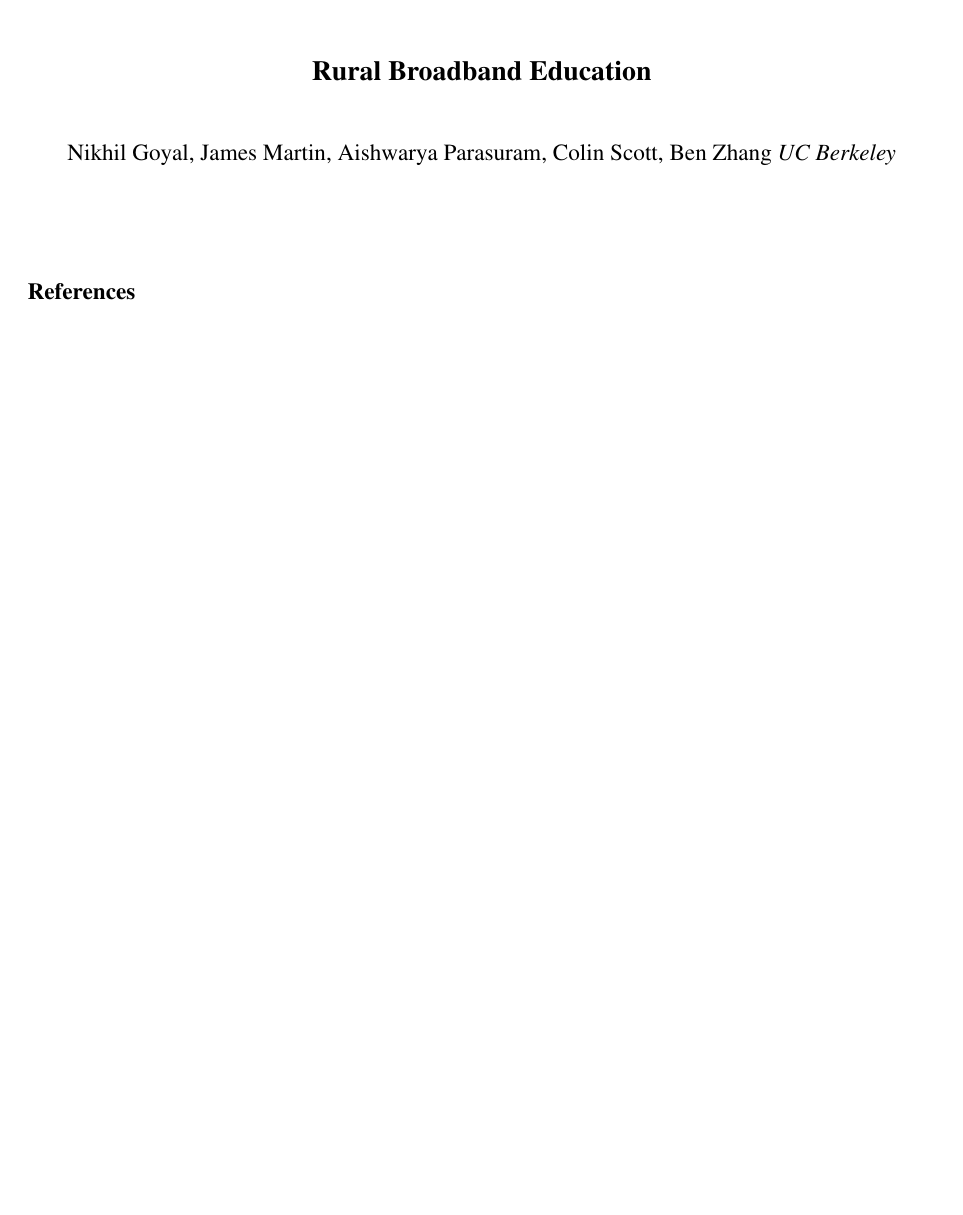
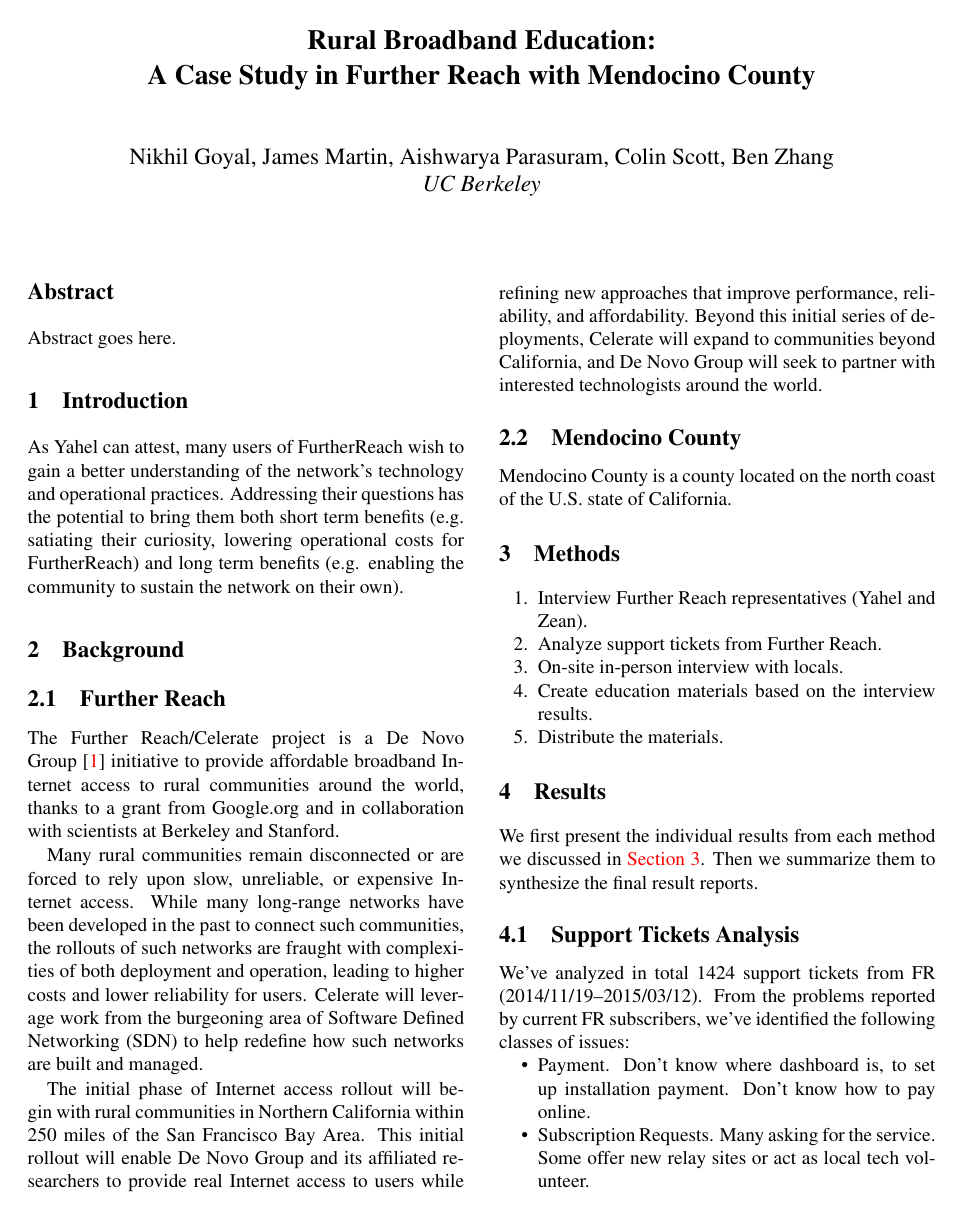
Before and after one commit to nebgnahz/RBE, a LaTeX document (report/main.tex, which reads report/background.tex, report/introduction.tex, report/macros.tex): the whole page before the commit and page 1 of 2 after it. Compiled offline with pdfLaTeX; a LaTeX package or settings file that is missing is left out.

Commit message:
large amount of texts added

```diff
--- /dev/null
+++ b/report/background.tex
@@ -0,0 +1,41 @@
+
+\section{Background}
+\label{sec:background}
+
+\subsection{Further Reach}
+\label{sec:further-reach}
+
+%% The following descriptions are from De Novo Group project description:
+%% http://denovogroup.org/main/celerate-project/
+
+The Further Reach/Celerate project is a De Novo Group~\cite{denovo} initiative
+to provide affordable broadband Internet access to rural communities around the
+world, thanks to a grant from Google.org and in collaboration with scientists at
+Berkeley and Stanford.
+
+Many rural communities remain disconnected or are forced to rely upon slow,
+unreliable, or expensive Internet access. While many long-range networks have
+been developed in the past to connect such communities, the rollouts of such
+networks are fraught with complexities of both deployment and operation, leading
+to higher costs and lower reliability for users. Celerate will leverage work
+from the burgeoning area of Software Defined Networking (SDN) to help redefine
+how such networks are built and managed.
+
+The initial phase of Internet access rollout will begin with rural communities
+in Northern California within 250 miles of the San Francisco Bay Area. This
+initial rollout will enable De Novo Group and its affiliated researchers to
+provide real Internet access to users while refining new approaches that improve
+performance, reliability, and affordability. Beyond this initial series of
+deployments, Celerate will expand to communities beyond California, and De Novo
+Group will seek to partner with interested technologists around the world.
+
+\subsection{Mendocino County}
+\label{sec:mendocino-county}
+
+Mendocino County is a county located on the north coast of the U.S. state of
+California.
+
+%%% Local Variables:
+%%% mode: latex
+%%% TeX-master: "main"
+%%% End:
--- a/report/introduction.tex
+++ b/report/introduction.tex
@@ -1,3 +1,13 @@
+\section{Introduction}
+\label{sec:introduction}
+
+As Yahel can attest, many users of FurtherReach wish to gain a better
+understanding of the network’s technology and operational practices. Addressing
+their questions has the potential to bring them both short term benefits
+(e.g. satiating their curiosity, lowering operational costs for FurtherReach)
+and long term benefits (e.g. enabling the community to sustain the network on
+their own).
+
 
 %%% Local Variables:
 %%% mode: latex
--- a/report/macros.tex
+++ b/report/macros.tex
@@ -25,6 +25,7 @@
   %if we want to show comments
   % color includes Orange, BlueGreen, NavyBlue, violet, BrickRed, OliveGreen
   \newcommand {\benzh}[1]{{\color{violet}\bf{Ben: #1}\normalfont}}
+  \newcommand {\cs}[1]{{\color{Orange}\bf{Colin: #1}\normalfont}}
 }{
   %if we don't want to show comments
   \newcommand {\benzh}[1]{}
--- a/report/main.tex
+++ b/report/main.tex
@@ -46,7 +46,8 @@
 \date{}
 
 %make title bold and 14 pt font (Latex default is non-bold, 16 pt)
-\title{\Large \bf Rural Broadband Education}
+\title{\Large \bf Rural Broadband Education:\\
+  A Case Study in Further Reach with Mendocino County}
 
 % for single author (just remove % characters)
 \iftoggle{anonymous}{
@@ -68,3 +70,5 @@
 % Comment it out when you first submit the paper for review.
 \thispagestyle{empty}
 
+\section*{Abstract}
+Abstract goes here.
--- a/report/method.tex
+++ b/report/method.tex
@@ -1,3 +1,13 @@
+\section{Methods}
+\label{sec:methods}
+
+\begin{enumerate}
+\item Interview Further Reach representatives (Yahel and Zean).
+\item Analyze support tickets from Further Reach.
+\item On-site in-person interview with locals.
+\item Create education materials based on the interview results.
+\item Distribute the materials.
+\end{enumerate}
 
 %%% Local Variables:
 %%% mode: latex
--- a/report/result.tex
+++ b/report/result.tex
@@ -0,0 +1,25 @@
+\section{Results}
+\label{sec:results}
+
+We first present the individual results from each method we discussed in
+\autoref{sec:methods}. Then we summarize them to synthesize the final result
+reports.
+
+\subsection{Support Tickets Analysis}
+\label{sec:supp-tick-analys}
+
+We've analyzed in total 1424 support tickets from FR
+(2014/11/19--2015/03/12). From the problems reported by current FR subscribers,
+we've identified the following classes of issues:
+
+%% See the end of this file:
+%% https://docs.google.com/document/d/1LdyNFUBUV0URWayc8kXM2SXaAhWg2FWJO2_8w2IgTvU/edit
+
+\begin{itemize}
+\item Payment. Don’t know where dashboard is, to set up installation
+  payment. Don't know how to pay online.
+\item Subscription Requests. Many asking for the service. Some offer new relay
+  sites or act as local tech volunteer. % though locations aren't good
+\item Quality of Service. Best way to do a SpeedTest. Some complain that they
+  are not getting the service they're paying for.
+\item Troubleshooting. Antenna not installed? System down? Many people call
```
Also changed, not shown: report/conclusion.tex (+4 -0 lines), report/education-materials.tex (added, +10 -0 lines), report/main.bib (+5 -0 lines), report/main.tex (7 more changed lines), report/result.tex (25 more changed lines).
